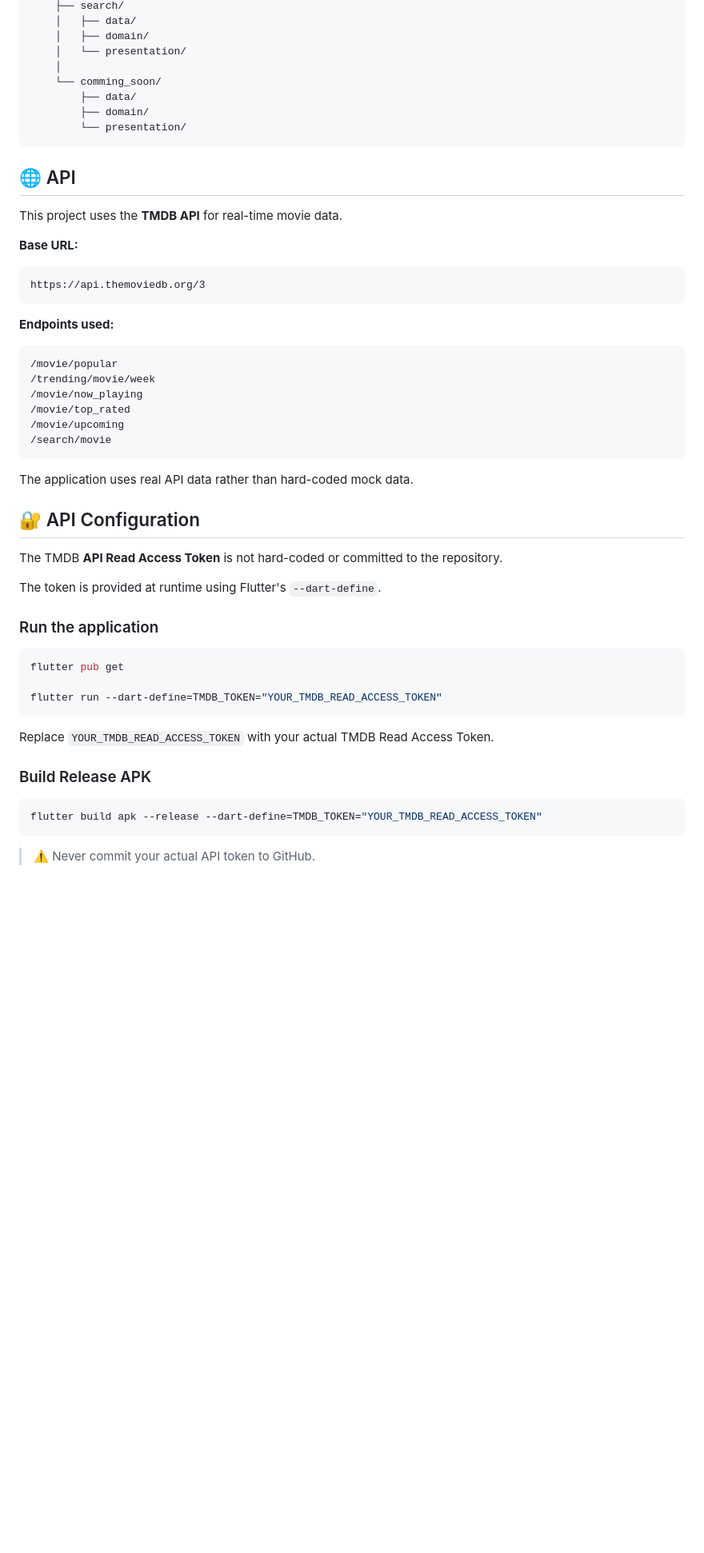
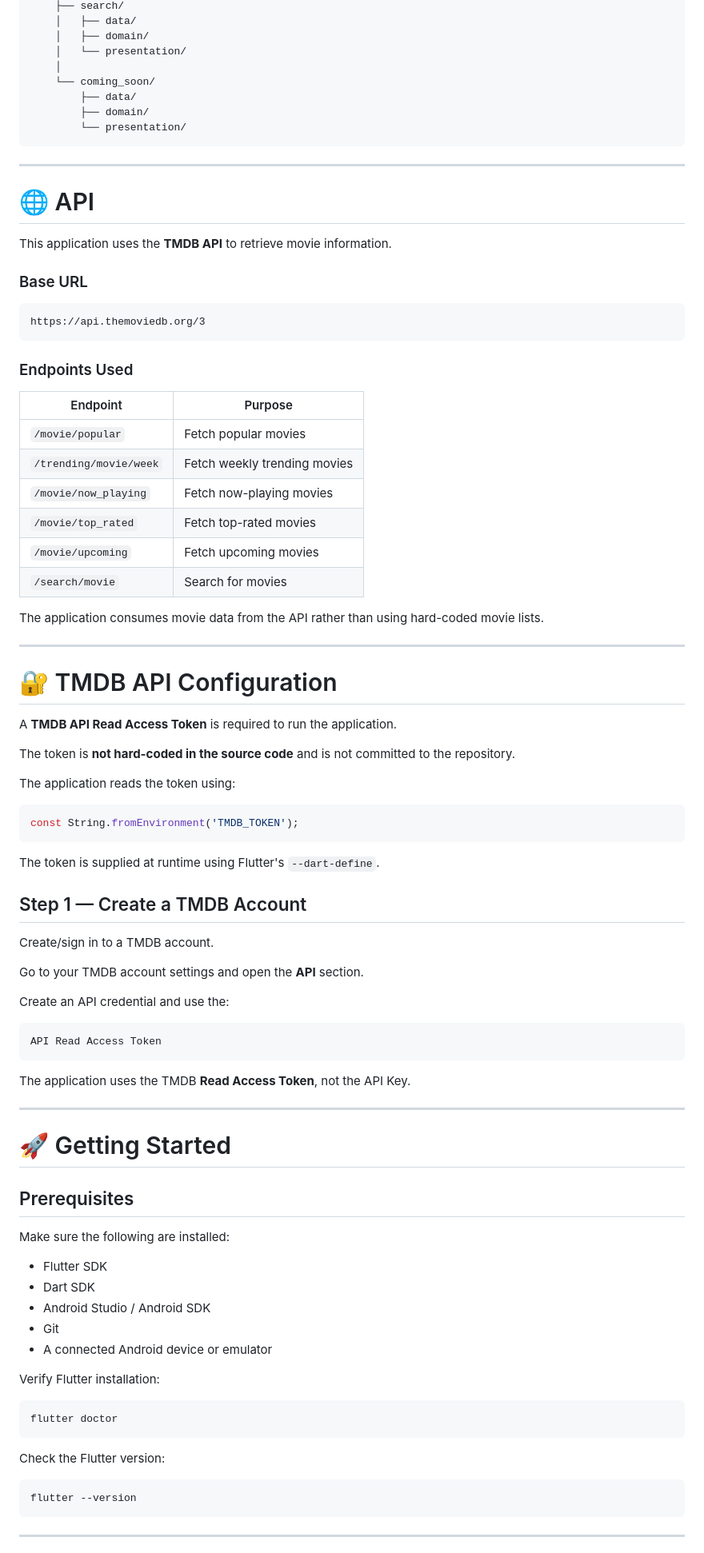
Before and after one commit to Arshanishad/movie-discovery-app, a Markdown page: README.md, the part around one of its changes. Shown at 80% size. Rendered like a GitHub page; blank space fills up the shorter version.

Commit message:
Revise README for clarity and formatting
Updated README to clarify project purpose and features, improved formatting, and corrected typos.

````diff
--- a/README.md
+++ b/README.md
@@ -79,56 +124,92 @@ lib/
     │   ├── domain/
     │   └── presentation/
     │
-    └── comming_soon/
+    └── coming_soon/
         ├── data/
         ├── domain/
         └── presentation/
 ```
 
-## 🌐 API
+---
 
-This project uses the **TMDB API** for real-time movie data.
+# 🌐 API
 
-**Base URL:**
+This application uses the **TMDB API** to retrieve movie information.
+
+### Base URL
 
 ```text
 https://api.themoviedb.org/3
 ```
 
-**Endpoints used:**
+### Endpoints Used
+
+| Endpoint               | Purpose                      |
+| ---------------------- | ---------------------------- |
+| `/movie/popular`       | Fetch popular movies         |
+| `/trending/movie/week` | Fetch weekly trending movies |
+| `/movie/now_playing`   | Fetch now-playing movies     |
+| `/movie/top_rated`     | Fetch top-rated movies       |
+| `/movie/upcoming`      | Fetch upcoming movies        |
+| `/search/movie`        | Search for movies            |
+
+The application consumes movie data from the API rather than using hard-coded movie lists.
+
+---
+
+# 🔐 TMDB API Configuration
+
+A **TMDB API Read Access Token** is required to run the application.
+
+The token is **not hard-coded in the source code** and is not committed to the repository.
+
+The application reads the token using:
+
+```dart
+const String.fromEnvironment('TMDB_TOKEN');
+```
+
+The token is supplied at runtime using Flutter's `--dart-define`.
+
+## Step 1 — Create a TMDB Account
+
+Create/sign in to a TMDB account.
+
+Go to your TMDB account settings and open the **API** section.
+
+Create an API credential and use the:
 
 ```text
-/movie/popular
-/trending/movie/week
-/movie/now_playing
-/movie/top_rated
-/movie/upcoming
-/search/movie
+API Read Access Token
 ```
 
-The application uses real API data rather than hard-coded mock data.
+The application uses the TMDB **Read Access Token**, not the API Key.
 
-## 🔐 API Configuration
+---
 
-The TMDB **API Read Access Token** is not hard-coded or committed to the repository.
+# 🚀 Getting Started
 
-The token is provided at runtime using Flutter's `--dart-define`.
+## Prerequisites
 
-### Run the application
+Make sure the following are installed:
+
+* Flutter SDK
+* Dart SDK
+* Android Studio / Android SDK
+* Git
+* A connected Android device or emulator
+
+Verify Flutter installation:
 
 ```bash
-flutter pub get
-
-flutter run --dart-define=TMDB_TOKEN="YOUR_TMDB_READ_ACCESS_TOKEN"
+flutter doctor
 ```
 
-Replace `YOUR_TMDB_READ_ACCESS_TOKEN` with your actual TMDB Read Access Token.
-
-### Build Release APK
+Check the Flutter version:
 
 ```bash
-flutter build apk --release --dart-define=TMDB_TOKEN="YOUR_TMDB_READ_ACCESS_TOKEN"
+flutter --version
 ```
 
-> ⚠️ Never commit your actual API token to GitHub.
+---
 
````
Also changed, not shown: other parts of README.md (+319 -106 lines).
